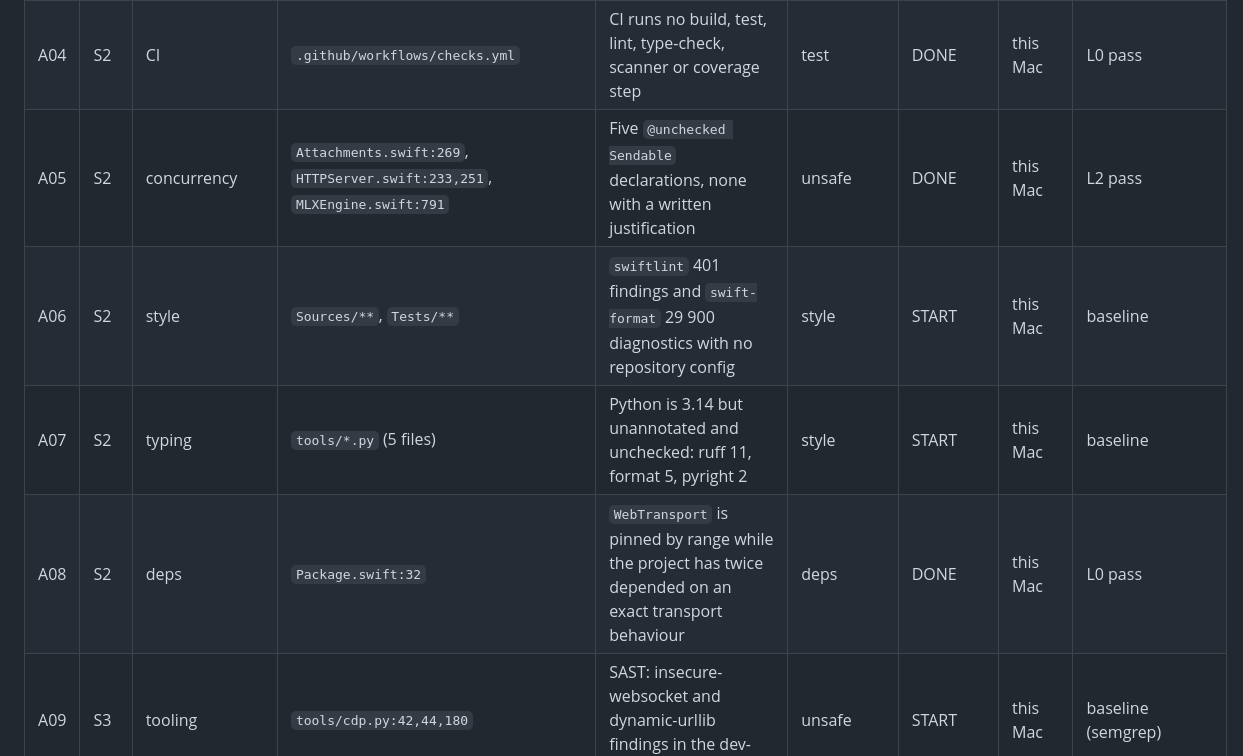
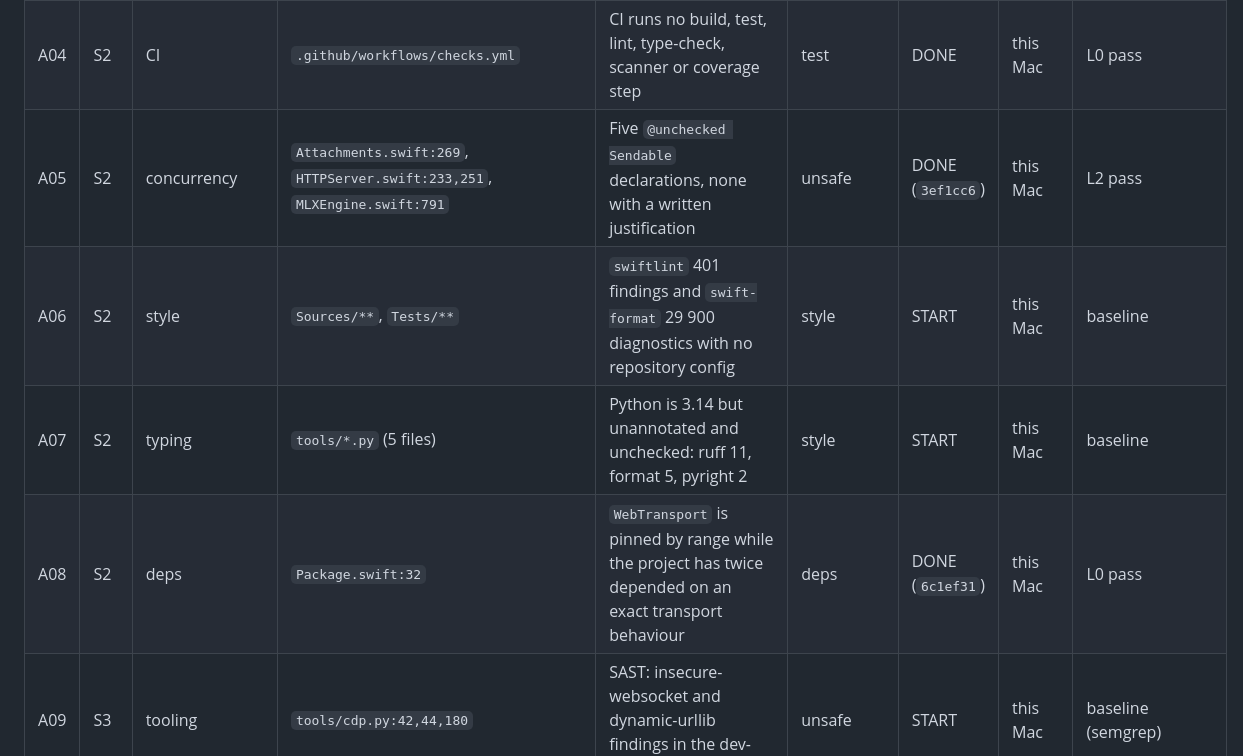
Before and after one commit to Pummelchen/ChatBots, a Markdown page: AUDIT/ledger.md, the part around one of its changes. Rendered like a GitHub page.

```diff
--- a/AUDIT/ledger.md
+++ b/AUDIT/ledger.md
@@ -37,10 +37,10 @@ enumerated before they are fixed.
 | A02 | S1 | tests | `Sources/ChatBotsCore/MLXEngine.swift` (19/863 lines), `TransportCheck.swift` (0/216) | The core inference path and the installer's own smoke test are effectively uncovered | test | START | this Mac | L6 pass (coverage) |
 | A03 | S2 | build | `Package.swift`, `.github/workflows/checks.yml` | No warnings-as-errors gate, though the baseline is already 0 warnings | test | DONE (`8673488`) | this Mac | L0 pass |
 | A04 | S2 | CI | `.github/workflows/checks.yml` | CI runs no build, test, lint, type-check, scanner or coverage step | test | DONE | this Mac | L0 pass |
-| A05 | S2 | concurrency | `Attachments.swift:269`, `HTTPServer.swift:233,251`, `MLXEngine.swift:791` | Five `@unchecked Sendable` declarations, none with a written justification | unsafe | DONE | this Mac | L2 pass |
+| A05 | S2 | concurrency | `Attachments.swift:269`, `HTTPServer.swift:233,251`, `MLXEngine.swift:791` | Five `@unchecked Sendable` declarations, none with a written justification | unsafe | DONE (`3ef1cc6`) | this Mac | L2 pass |
 | A06 | S2 | style | `Sources/**`, `Tests/**` | `swiftlint` 401 findings and `swift-format` 29 900 diagnostics with no repository config | style | START | this Mac | baseline |
 | A07 | S2 | typing | `tools/*.py` (5 files) | Python is 3.14 but unannotated and unchecked: ruff 11, format 5, pyright 2 | style | START | this Mac | baseline |
-| A08 | S2 | deps | `Package.swift:32` | `WebTransport` is pinned by range while the project has twice depended on an exact transport behaviour | deps | DONE | this Mac | L0 pass |
+| A08 | S2 | deps | `Package.swift:32` | `WebTransport` is pinned by range while the project has twice depended on an exact transport behaviour | deps | DONE (`6c1ef31`) | this Mac | L0 pass |
 | A09 | S3 | tooling | `tools/cdp.py:42,44,180` | SAST: insecure-websocket and dynamic-urllib findings in the dev-only DevTools client | unsafe | START | this Mac | baseline (semgrep) |
 | A10 | S3 | tooling | `tools/*.sh` (24 notes) | `shellcheck -S style` reports 24 notes, mostly SC2001 | style | START | this Mac | baseline |
 | A11 | S3 | docs/ops | `README.md`, wiki | Neither the README nor the wiki states that running the website exposes the API to the LAN | docs | START | this Mac | L4 pass (same evidence as A01) |
```
Also changed, not shown: other parts of AUDIT/ledger.md (+5 -5 lines).
